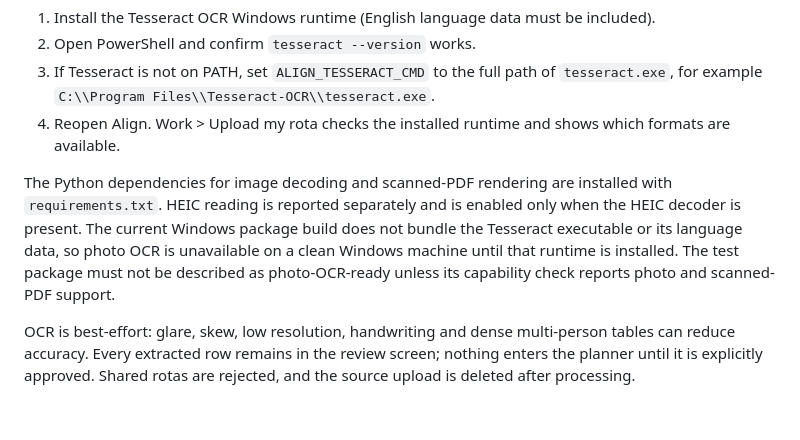
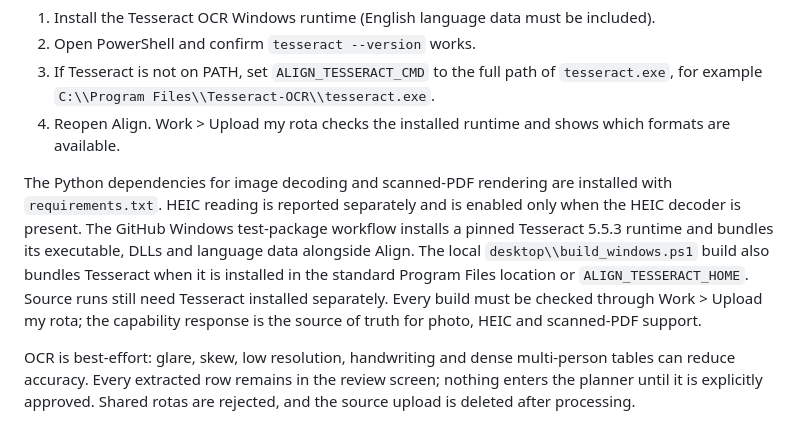
Before and after one commit to wjb006/Align-V3.0, a Markdown page: desktop/README.md, the part around the change. Drawn GitHub-style.

Commit message:
Document bundled OCR runtime in Windows test package

```diff
--- a/desktop/README.md
+++ b/desktop/README.md
@@ -114,6 +114,6 @@ For a Windows source run:
 3. If Tesseract is not on PATH, set `ALIGN_TESSERACT_CMD` to the full path of `tesseract.exe`, for example `C:\\Program Files\\Tesseract-OCR\\tesseract.exe`.
 4. Reopen Align. Work > Upload my rota checks the installed runtime and shows which formats are available.
 
-The Python dependencies for image decoding and scanned-PDF rendering are installed with `requirements.txt`. HEIC reading is reported separately and is enabled only when the HEIC decoder is present. The current Windows package build does not bundle the Tesseract executable or its language data, so photo OCR is unavailable on a clean Windows machine until that runtime is installed. The test package must not be described as photo-OCR-ready unless its capability check reports photo and scanned-PDF support.
+The Python dependencies for image decoding and scanned-PDF rendering are installed with `requirements.txt`. HEIC reading is reported separately and is enabled only when the HEIC decoder is present. The GitHub Windows test-package workflow installs a pinned Tesseract 5.5.3 runtime and bundles its executable, DLLs and language data alongside Align. The local `desktop\\build_windows.ps1` build also bundles Tesseract when it is installed in the standard Program Files location or `ALIGN_TESSERACT_HOME`. Source runs still need Tesseract installed separately. Every build must be checked through Work > Upload my rota; the capability response is the source of truth for photo, HEIC and scanned-PDF support.
 
 OCR is best-effort: glare, skew, low resolution, handwriting and dense multi-person tables can reduce accuracy. Every extracted row remains in the review screen; nothing enters the planner until it is explicitly approved. Shared rotas are rejected, and the source upload is deleted after processing.
```
